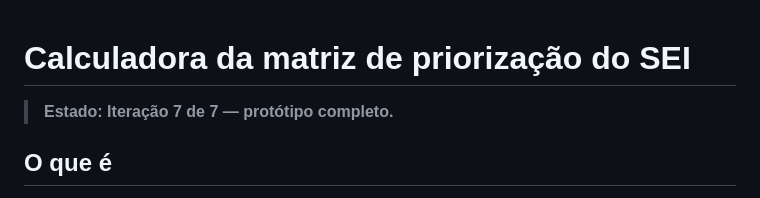
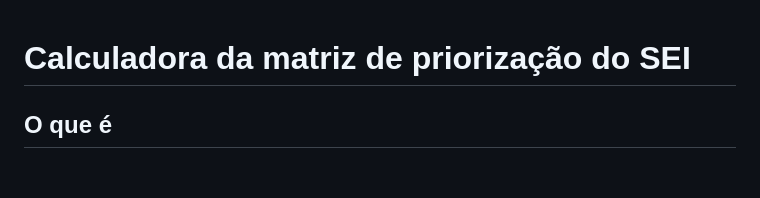
Before and after one commit to pedrohpms/matriz-sei, a Markdown page: README.md, the part around the change. Rendered like a GitHub page; blank space fills up the shorter version.

```diff
--- a/README.md
+++ b/README.md
@@ -1,6 +1,4 @@
 # Calculadora da matriz de priorização do SEI
-
-> **Estado: Iteração 7 de 7 — protótipo completo.**
 
 ## O que é
 
```
